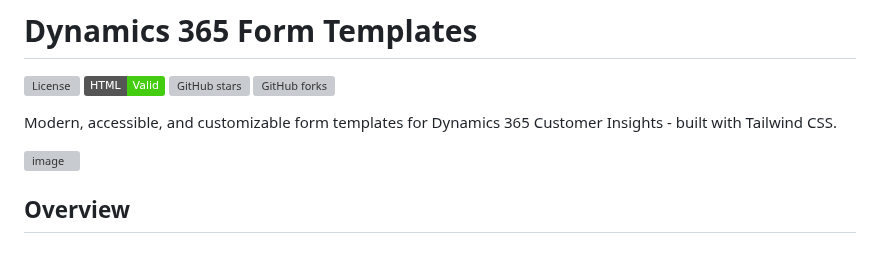
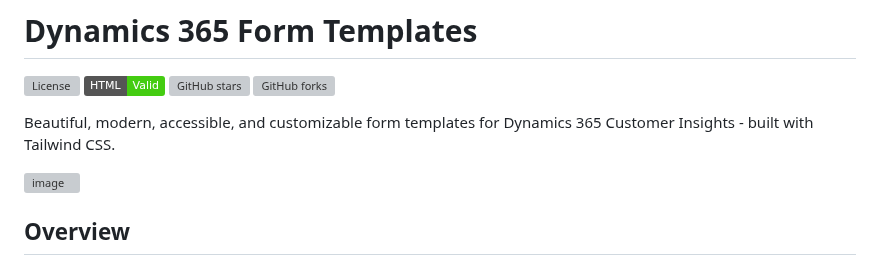
Before and after one commit to pattens-tech/dynamics-365-form-templates, a Markdown page: README.md, the part around the change. Drawn GitHub-style; badges without logos; grey boxes are pictures that could not be loaded.

```diff
--- a/README.md
+++ b/README.md
@@ -5,7 +5,7 @@
 [![GitHub stars](https://img.shields.io/github/stars/pattens-tech/dynamics-365-forms?style=social)](https://github.com/pattens-tech/dynamics-365-forms/stargazers)
 [![GitHub forks](https://img.shields.io/github/forks/pattens-tech/dynamics-365-forms?style=social)](https://github.com/pattens-tech/dynamics-365-forms/network/members)
 
-Modern, accessible, and customizable form templates for Dynamics 365 Customer Insights - built with Tailwind CSS.
+Beautiful, modern, accessible, and customizable form templates for Dynamics 365 Customer Insights - built with Tailwind CSS.
 
 ![image](https://repository-images.githubusercontent.com/1082111680/018e4781-7244-4382-8694-e9b2b21f0b6f)
 
```
